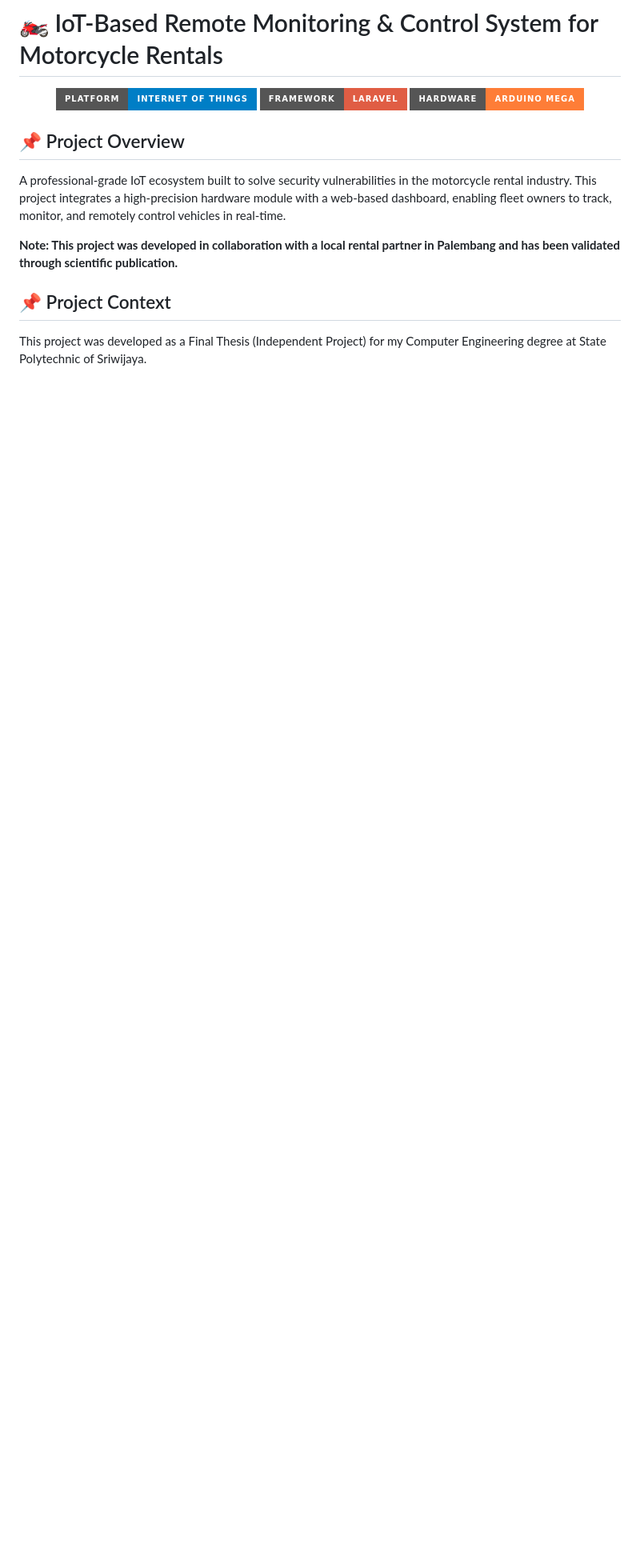
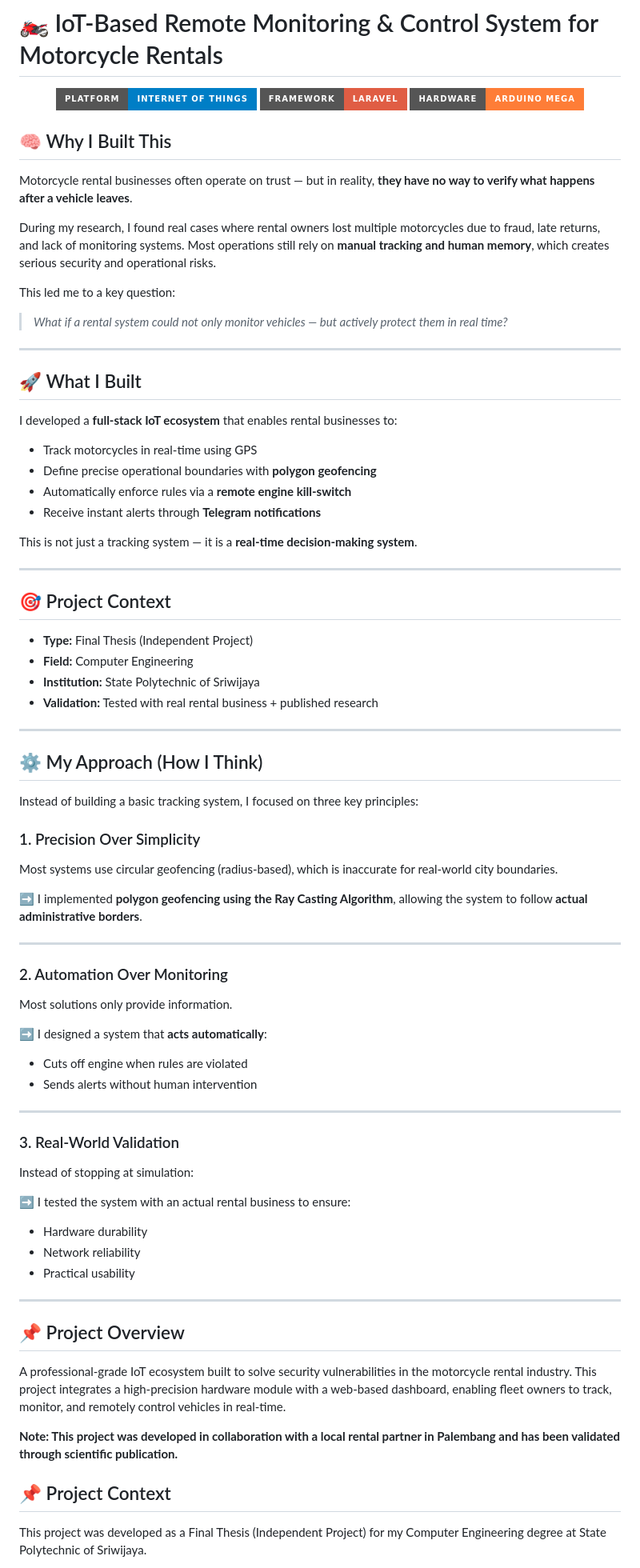
Before and after one commit to achmaddoli/Motorcycle-Rental-Monitoring-System, a Markdown page: README.md, the part around the change. Shown at 80% size. Drawn GitHub-style; badges without logos; blank space fills up the shorter version.

```diff
--- a/README.md
+++ b/README.md
@@ -5,6 +5,76 @@
   <img src="https://img.shields.io/badge/Framework-Laravel-red?style=for-the-badge&logo=laravel" alt="Framework">
   <img src="https://img.shields.io/badge/Hardware-Arduino_Mega-orange?style=for-the-badge&logo=arduino" alt="Hardware">
 </p>
+
+## 🧠 Why I Built This
+
+Motorcycle rental businesses often operate on trust — but in reality, **they have no way to verify what happens after a vehicle leaves**.
+
+During my research, I found real cases where rental owners lost multiple motorcycles due to fraud, late returns, and lack of monitoring systems. Most operations still rely on **manual tracking and human memory**, which creates serious security and operational risks.
+
+This led me to a key question:
+
+> *What if a rental system could not only monitor vehicles — but actively protect them in real time?*
+
+---
+
+## 🚀 What I Built
+
+I developed a **full-stack IoT ecosystem** that enables rental businesses to:
+
+* Track motorcycles in real-time using GPS
+* Define precise operational boundaries with **polygon geofencing**
+* Automatically enforce rules via a **remote engine kill-switch**
+* Receive instant alerts through **Telegram notifications**
+
+This is not just a tracking system —
+it is a **real-time decision-making system**.
+
+---
+
+## 🎯 Project Context
+
+* **Type:** Final Thesis (Independent Project)
+* **Field:** Computer Engineering
+* **Institution:** State Polytechnic of Sriwijaya
+* **Validation:** Tested with real rental business + published research
+
+---
+
+## ⚙️ My Approach (How I Think)
+
+Instead of building a basic tracking system, I focused on three key principles:
+
+### 1. Precision Over Simplicity
+
+Most systems use circular geofencing (radius-based), which is inaccurate for real-world city boundaries.
+
+➡️ I implemented **polygon geofencing using the Ray Casting Algorithm**, allowing the system to follow **actual administrative borders**.
+
+---
+
+### 2. Automation Over Monitoring
+
+Most solutions only provide information.
+
+➡️ I designed a system that **acts automatically**:
+
+* Cuts off engine when rules are violated
+* Sends alerts without human intervention
+
+---
+
+### 3. Real-World Validation
+
+Instead of stopping at simulation:
+
+➡️ I tested the system with an actual rental business to ensure:
+
+* Hardware durability
+* Network reliability
+* Practical usability
+
+---
 
 ## 📌 Project Overview
 A professional-grade IoT ecosystem built to solve security vulnerabilities in the motorcycle rental industry. This project integrates a high-precision hardware module with a web-based dashboard, enabling fleet owners to track, monitor, and remotely control vehicles in real-time.
```
